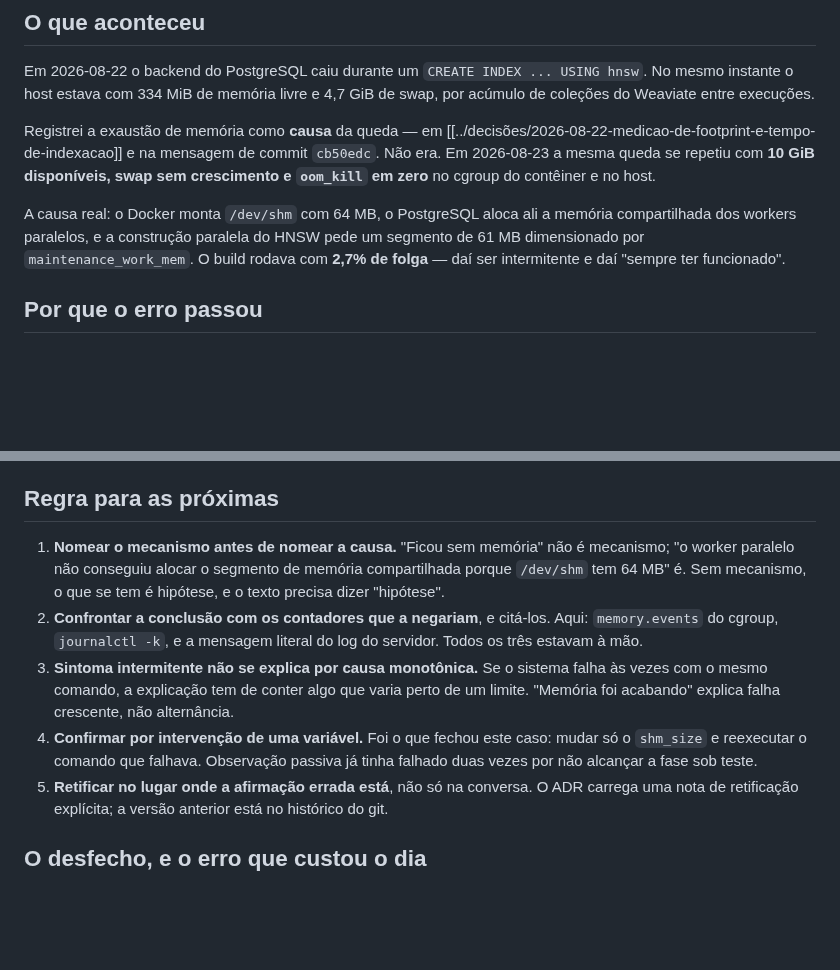
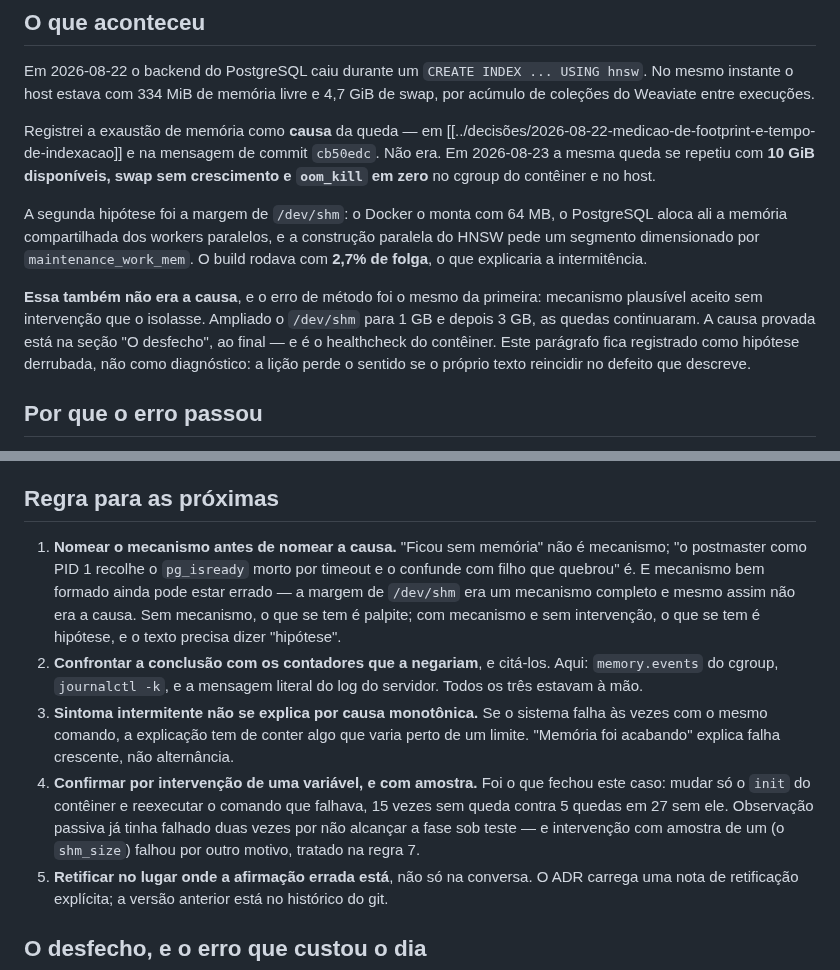
Before and after one commit to RNobre1/IC-Vetoriais, a Markdown page: vault/lições/2026-08-23-correlacao-tratada-como-causa-provada.md, 2 parts joined by grey strips. Rendered like a GitHub page; blank space fills up the shorter version.

Commit message:
docs(lições): retira a causa desmentida do corpo da lição sobre causa não provada
A nota afirmava 'a causa real: o Docker monta /dev/shm com 64 MB' e, na seção
final, dizia que a causa era o healthcheck — duas causas incompatíveis no
mesmo arquivo, sendo a primeira já derrubada por intervenção (1 GB e 3 GB não
pararam as quedas). Uma lição sobre tomar correlação por causa provada não
pode reincidir no próprio defeito. O parágrafo passa a ser hipótese derrubada,
e a regra 4 registra o que de fato fechou o caso.

```diff
--- a/vault/lições/2026-08-23-correlacao-tratada-como-causa-provada.md
+++ b/vault/lições/2026-08-23-correlacao-tratada-como-causa-provada.md
@@ -12,7 +12,9 @@ Em 2026-08-22 o backend do PostgreSQL caiu durante um `CREATE INDEX ... USING hn
 
 Registrei a exaustão de memória como **causa** da queda — em [[../decisões/2026-08-22-medicao-de-footprint-e-tempo-de-indexacao]] e na mensagem de commit `cb50edc`. Não era. Em 2026-08-23 a mesma queda se repetiu com **10 GiB disponíveis, swap sem crescimento e `oom_kill` em zero** no cgroup do contêiner e no host.
 
-A causa real: o Docker monta `/dev/shm` com 64 MB, o PostgreSQL aloca ali a memória compartilhada dos workers paralelos, e a construção paralela do HNSW pede um segmento de 61 MB dimensionado por `maintenance_work_mem`. O build rodava com **2,7% de folga** — daí ser intermitente e daí "sempre ter funcionado".
+A segunda hipótese foi a margem de `/dev/shm`: o Docker o monta com 64 MB, o PostgreSQL aloca ali a memória compartilhada dos workers paralelos, e a construção paralela do HNSW pede um segmento dimensionado por `maintenance_work_mem`. O build rodava com **2,7% de folga**, o que explicaria a intermitência.
+
+**Essa também não era a causa**, e o erro de método foi o mesmo da primeira: mecanismo plausível aceito sem intervenção que o isolasse. Ampliado o `/dev/shm` para 1 GB e depois 3 GB, as quedas continuaram. A causa provada está na seção "O desfecho", ao final — e é o healthcheck do contêiner. Este parágrafo fica registrado como hipótese derrubada, não como diagnóstico: a lição perde o sentido se o próprio texto reincidir no defeito que descreve.
 
 ## Por que o erro passou
 
@@ -26,10 +28,10 @@ Consertei o que não era o problema. O reset de volumes e o watchdog de memória
 
 ## Regra para as próximas
 
-1. **Nomear o mecanismo antes de nomear a causa.** "Ficou sem memória" não é mecanismo; "o worker paralelo não conseguiu alocar o segmento de memória compartilhada porque `/dev/shm` tem 64 MB" é. Sem mecanismo, o que se tem é hipótese, e o texto precisa dizer "hipótese".
+1. **Nomear o mecanismo antes de nomear a causa.** "Ficou sem memória" não é mecanismo; "o postmaster como PID 1 recolhe o `pg_isready` morto por timeout e o confunde com filho que quebrou" é. E mecanismo bem formado ainda pode estar errado — a margem de `/dev/shm` era um mecanismo completo e mesmo assim não era a causa. Sem mecanismo, o que se tem é palpite; com mecanismo e sem intervenção, o que se tem é hipótese, e o texto precisa dizer "hipótese".
 2. **Confrontar a conclusão com os contadores que a negariam**, e citá-los. Aqui: `memory.events` do cgroup, `journalctl -k`, e a mensagem literal do log do servidor. Todos os três estavam à mão.
 3. **Sintoma intermitente não se explica por causa monotônica.** Se o sistema falha às vezes com o mesmo comando, a explicação tem de conter algo que varia perto de um limite. "Memória foi acabando" explica falha crescente, não alternância.
-4. **Confirmar por intervenção de uma variável.** Foi o que fechou este caso: mudar só o `shm_size` e reexecutar o comando que falhava. Observação passiva já tinha falhado duas vezes por não alcançar a fase sob teste.
+4. **Confirmar por intervenção de uma variável, e com amostra.** Foi o que fechou este caso: mudar só o `init` do contêiner e reexecutar o comando que falhava, 15 vezes sem queda contra 5 quedas em 27 sem ele. Observação passiva já tinha falhado duas vezes por não alcançar a fase sob teste — e intervenção com amostra de um (o `shm_size`) falhou por outro motivo, tratado na regra 7.
 5. **Retificar no lugar onde a afirmação errada está**, não só na conversa. O ADR carrega uma nota de retificação explícita; a versão anterior está no histórico do git.
 
 ## O desfecho, e o erro que custou o dia
```
